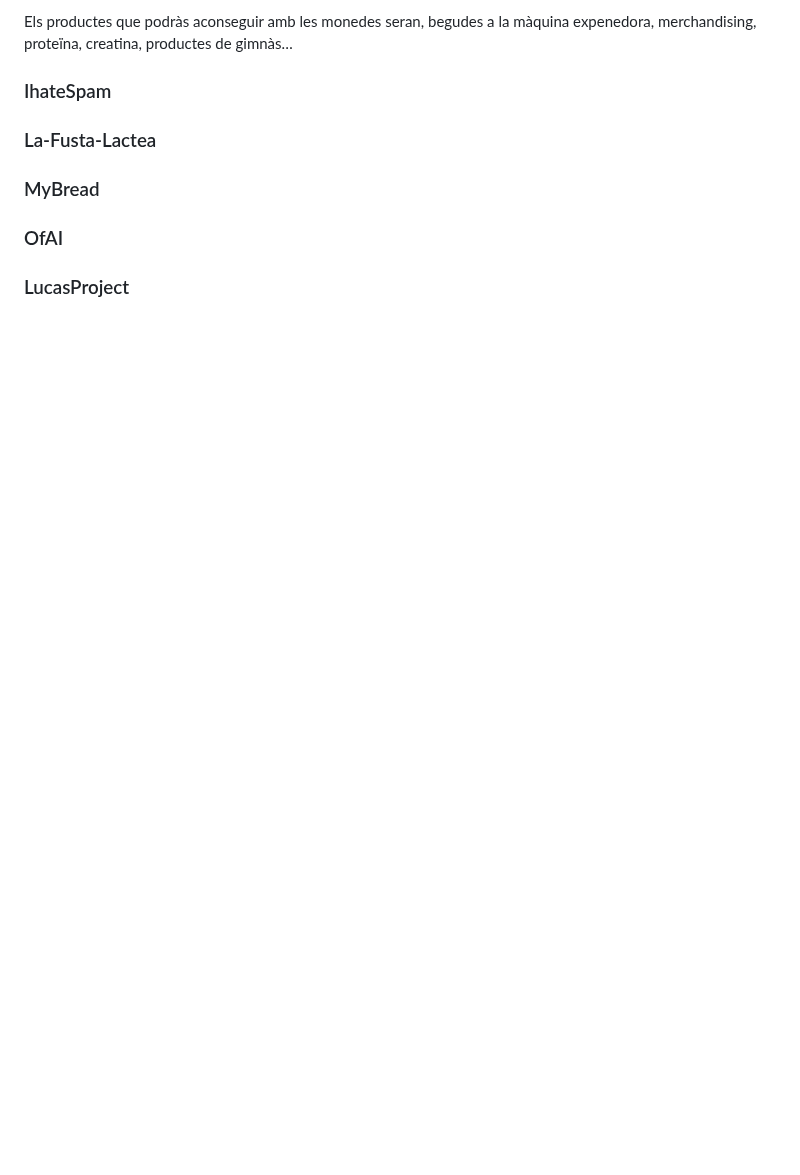
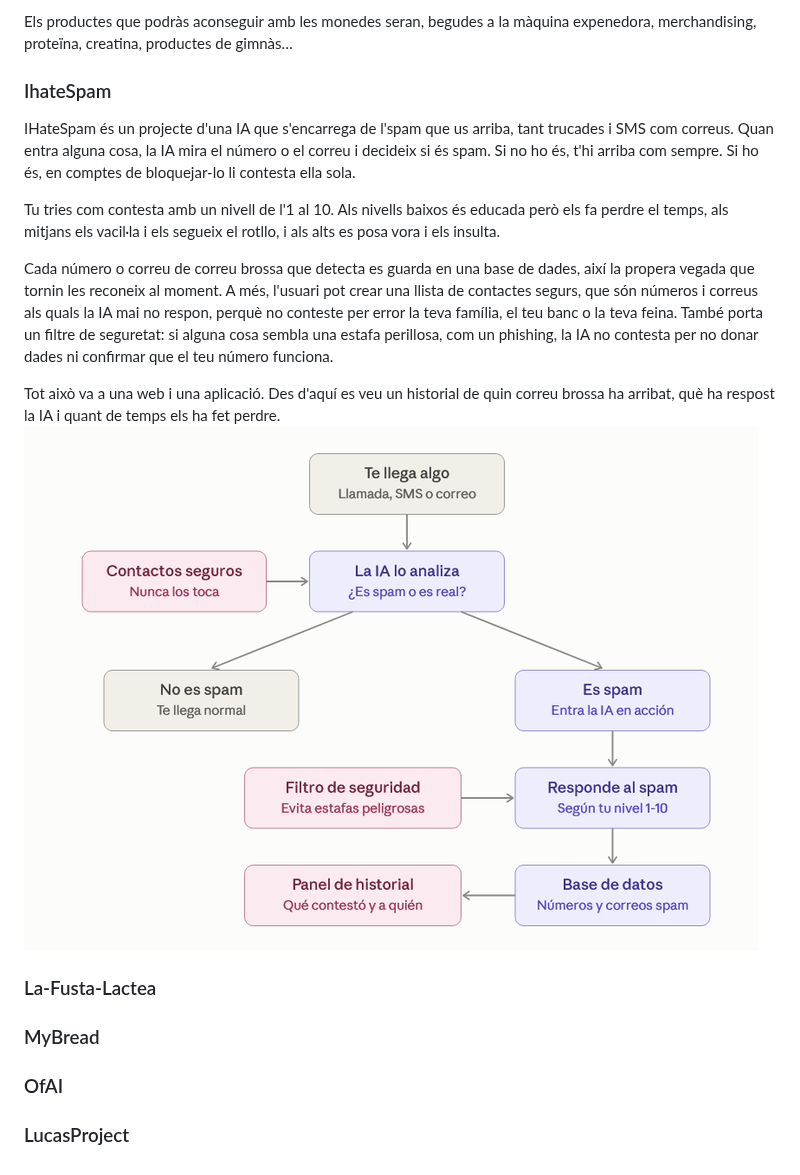
Before and after one commit to AdamHmamSetti/projecte-smx2a-2026-2027, a Markdown page: README.md, the part around the change. GitHub-like rendering; pictures changed too: esquema_pro.png (added); blank space fills up the shorter version.

Commit message:
mi apartado

```diff
--- a/README.md
+++ b/README.md
@@ -14,7 +14,14 @@ Una polsera per a cada persona amb un identificador únic que serveix per entrar
 Els productes que podràs aconseguir amb les monedes seran, begudes a la màquina expenedora, merchandising, proteïna, creatina, productes de gimnàs…
 
 ### IhateSpam
+IHateSpam és un projecte d'una IA que s'encarrega de l'spam que us arriba, tant trucades i SMS com correus. Quan entra alguna cosa, la IA mira el número o el correu i decideix si és spam. Si no ho és, t'hi arriba com sempre. Si ho és, en comptes de bloquejar-lo li contesta ella sola.
 
+Tu tries com contesta amb un nivell de l'1 al 10. Als nivells baixos és educada però els fa perdre el temps, als mitjans els vacil·la i els segueix el rotllo, i als alts es posa vora i els insulta.
+
+Cada número o correu de correu brossa que detecta es guarda en una base de dades, així la propera vegada que tornin les reconeix al moment. A més, l'usuari pot crear una llista de contactes segurs, que són números i correus als quals la IA mai no respon, perquè no conteste per error la teva família, el teu banc o la teva feina. També porta un filtre de seguretat: si alguna cosa sembla una estafa perillosa, com un phishing, la IA no contesta per no donar dades ni confirmar que el teu número funciona.
+
+Tot això va a una web i una aplicació. Des d'aquí es veu un historial de quin correu brossa ha arribat, què ha respost la IA i quant de temps els ha fet perdre.
+![Esquema](esquema_pro.png)
 
 ### La-Fusta-Lactea
 
```
